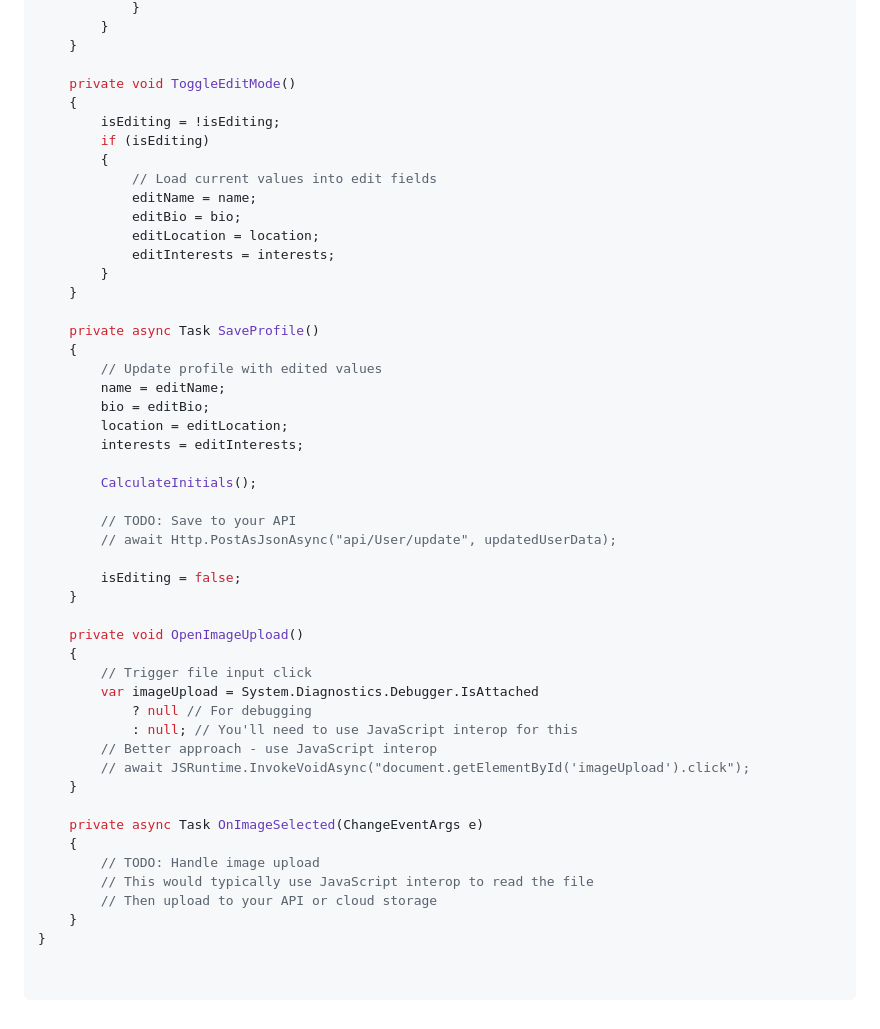
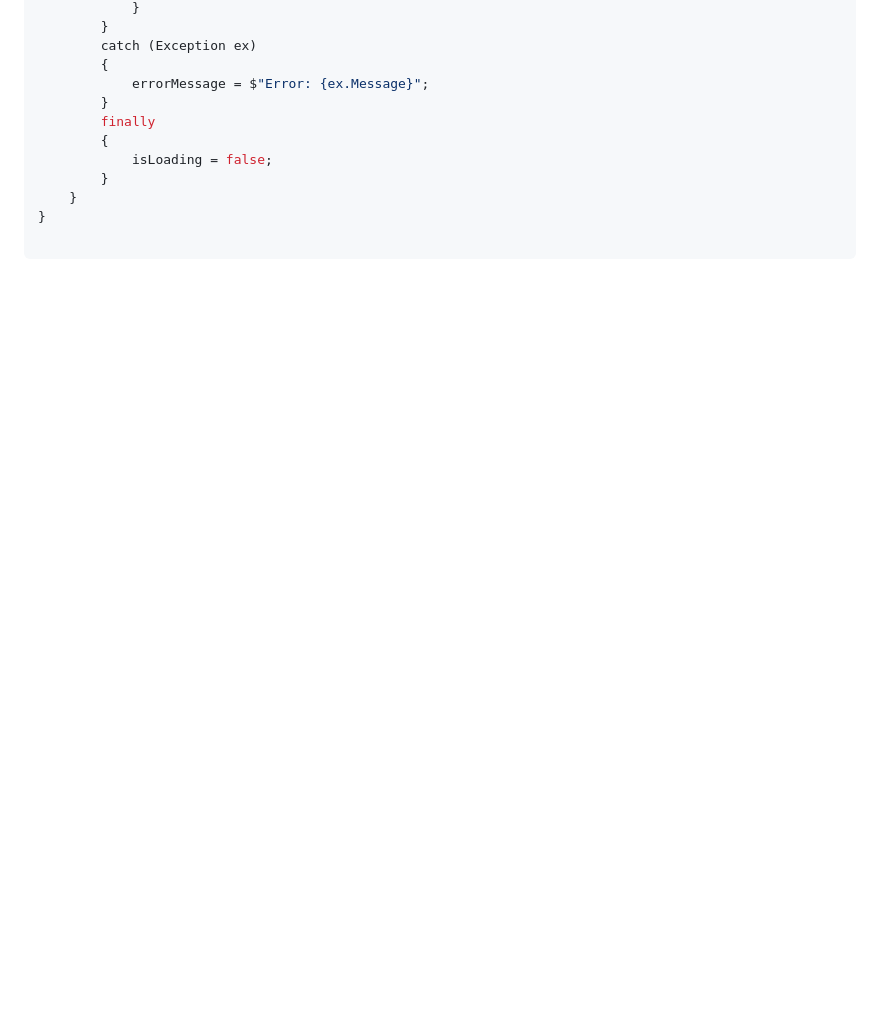
Before and after one commit to ganovat/Practice, a Markdown page: testfile.md, the part around one of its changes. GitHub-like rendering; blank space fills up the shorter version.

````diff
--- a/testfile.md
+++ b/testfile.md
@@ -205,53 +133,14 @@
             }
         }
-    }
-
-    private void ToggleEditMode()
-    {
-        isEditing = !isEditing;
-        if (isEditing)
+        catch (Exception ex)
         {
-            // Load current values into edit fields
-            editName = name;
-            editBio = bio;
-            editLocation = location;
-            editInterests = interests;
+            errorMessage = $"Error: {ex.Message}";
         }
-    }
-
-    private async Task SaveProfile()
-    {
-        // Update profile with edited values
-        name = editName;
-        bio = editBio;
-        location = editLocation;
-        interests = editInterests;
-
-        CalculateInitials();
-
-        // TODO: Save to your API
-        // await Http.PostAsJsonAsync("api/User/update", updatedUserData);
-
-        isEditing = false;
-    }
-
-    private void OpenImageUpload()
-    {
-        // Trigger file input click
-        var imageUpload = System.Diagnostics.Debugger.IsAttached
-            ? null // For debugging
-            : null; // You'll need to use JavaScript interop for this
-        // Better approach - use JavaScript interop
-        // await JSRuntime.InvokeVoidAsync("document.getElementById('imageUpload').click");
-    }
-
-    private async Task OnImageSelected(ChangeEventArgs e)
-    {
-        // TODO: Handle image upload
-        // This would typically use JavaScript interop to read the file
-        // Then upload to your API or cloud storage
+        finally
+        {
+            isLoading = false;
+        }
     }
 }
 
-
 ```
````
Also changed, not shown: other parts of testfile.md (+120 -192 lines).
